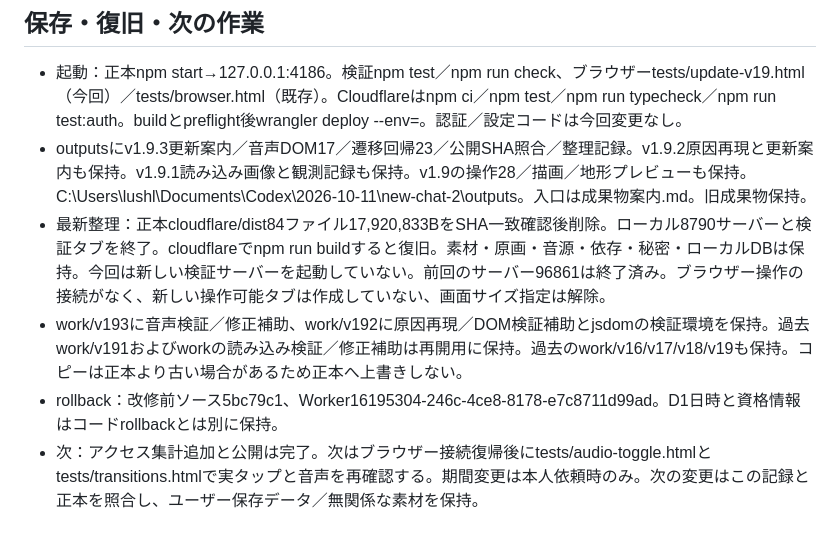
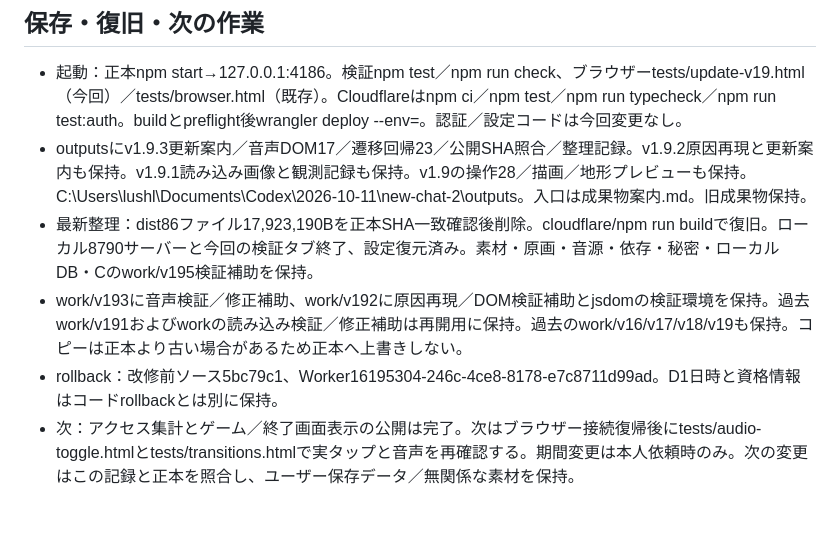
Before and after one commit to lushlifelikenightflight-hue/iroirona-jujika-nebou-dash, a Markdown page: HANDOFF.md, the part around the change. GitHub-like rendering.

Commit message:
Record public counter release cleanup

```diff
--- a/HANDOFF.md
+++ b/HANDOFF.md
@@ -52,7 +52,7 @@
 ## 保存・復旧・次の作業
 - 起動：正本npm start→127.0.0.1:4186。検証npm test／npm run check、ブラウザーtests/update-v19.html（今回）／tests/browser.html（既存）。Cloudflareはnpm ci／npm test／npm run typecheck／npm run test:auth。buildとpreflight後wrangler deploy --env=。認証／設定コードは今回変更なし。
 - outputsにv1.9.3更新案内／音声DOM17／遷移回帰23／公開SHA照合／整理記録。v1.9.2原因再現と更新案内も保持。v1.9.1読み込み画像と観測記録も保持。v1.9の操作28／描画／地形プレビューも保持。C:\Users\lushl\Documents\Codex\2026-10-11\new-chat-2\outputs。入口は成果物案内.md。旧成果物保持。
-- 最新整理：正本cloudflare/dist84ファイル17,920,833BをSHA一致確認後削除。ローカル8790サーバーと検証タブを終了。cloudflareでnpm run buildすると復旧。素材・原画・音源・依存・秘密・ローカルDBは保持。今回は新しい検証サーバーを起動していない。前回のサーバー96861は終了済み。ブラウザー操作の接続がなく、新しい操作可能タブは作成していない、画面サイズ指定は解除。
+- 最新整理：dist86ファイル17,923,190Bを正本SHA一致確認後削除。cloudflare/npm run buildで復旧。ローカル8790サーバーと今回の検証タブ終了、設定復元済み。素材・原画・音源・依存・秘密・ローカルDB・Cのwork/v195検証補助を保持。
 - work/v193に音声検証／修正補助、work/v192に原因再現／DOM検証補助とjsdomの検証環境を保持。過去work/v191およびworkの読み込み検証／修正補助は再開用に保持。過去のwork/v16/v17/v18/v19も保持。コピーは正本より古い場合があるため正本へ上書きしない。
 - rollback：改修前ソース5bc79c1、Worker16195304-246c-4ce8-8178-e7c8711d99ad。D1日時と資格情報はコードrollbackとは別に保持。
-- 次：アクセス集計追加と公開は完了。次はブラウザー接続復帰後にtests/audio-toggle.htmlとtests/transitions.htmlで実タップと音声を再確認する。期間変更は本人依頼時のみ。次の変更はこの記録と正本を照合し、ユーザー保存データ／無関係な素材を保持。
+- 次：アクセス集計とゲーム／終了画面表示の公開は完了。次はブラウザー接続復帰後にtests/audio-toggle.htmlとtests/transitions.htmlで実タップと音声を再確認する。期間変更は本人依頼時のみ。次の変更はこの記録と正本を照合し、ユーザー保存データ／無関係な素材を保持。
```
